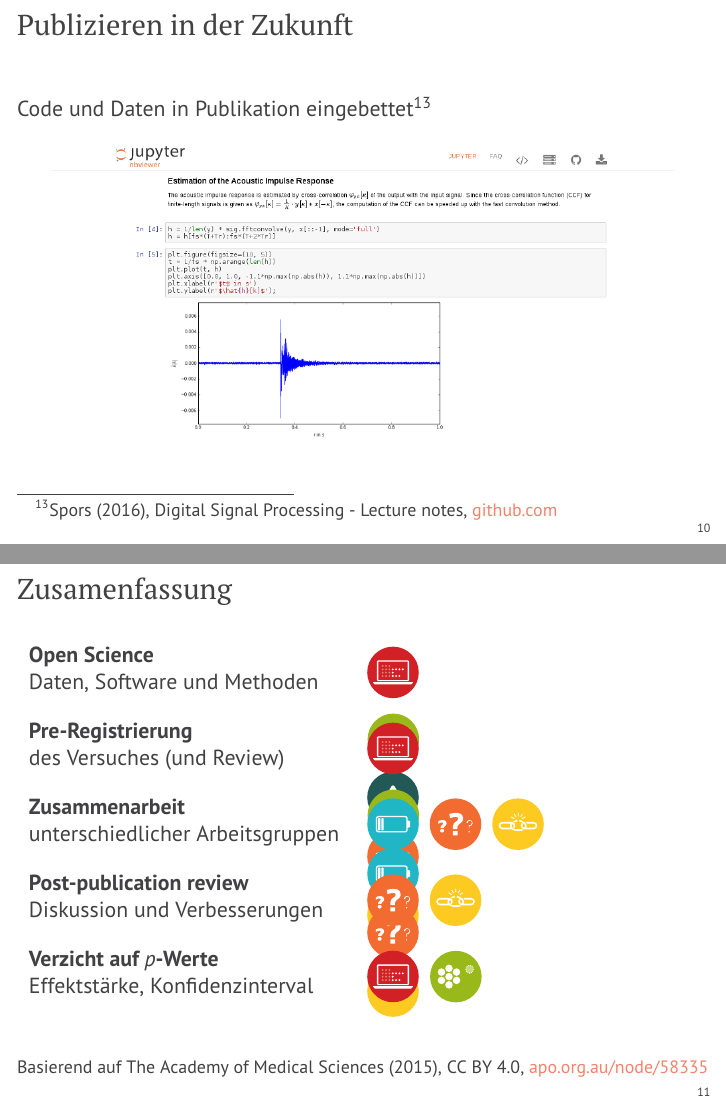
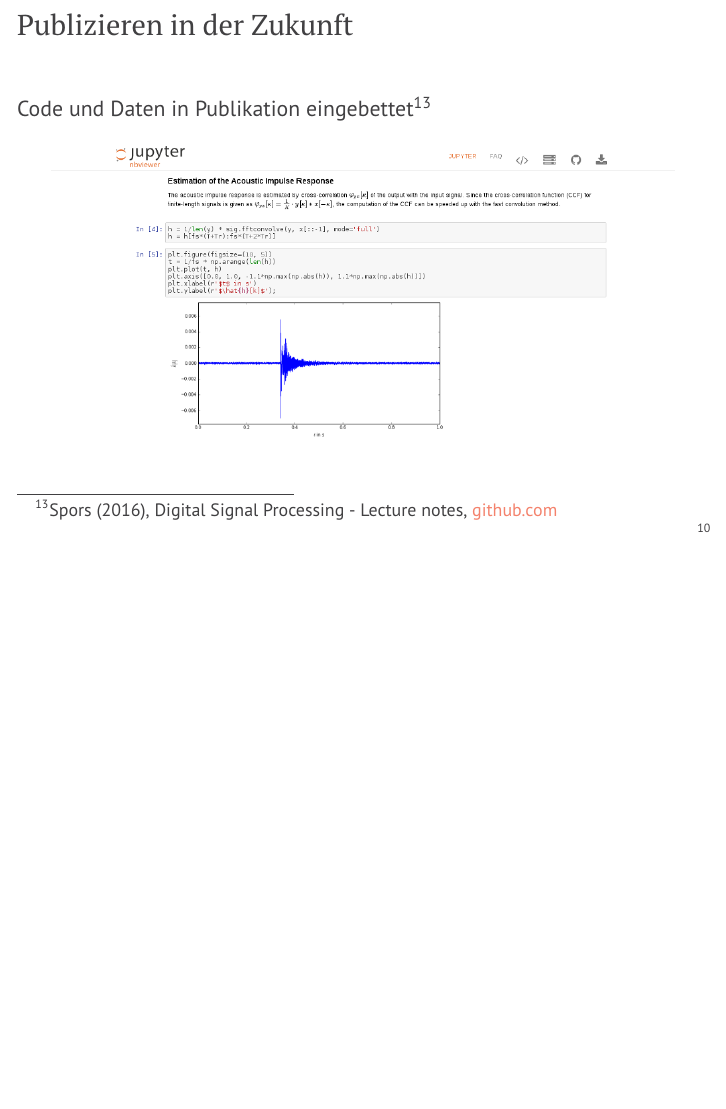
Before and after one commit to hagenw/paper-2017.03-daga, LaTeX slides (talk.tex): pages 16 and 17 of 17 before the commit and page 16 of 16 after it, the two joined at a grey line, the shorter picture padded with empty space. Compiled offline with pdfLaTeX.

Commit message:
Remove concusion slide

```diff
--- a/talk.tex
+++ b/talk.tex
@@ -371,46 +371,4 @@ in der Akustik}
 
 \end{frame}
 
-%%%%%%%%%%%%%%%%%%%%%%%%%%%%%%%%%%%%%%%%%%%%%%%%%%%%%%%%%%%%%%%%%%%%%%%%%%%%%%%%
-\begin{frame}{Zusamenfassung}
-
-    \vspace{0.5cm}
-
-    \begin{tabular}{>{\raggedright}p{5.5cm}l}
-        \textbf{Open Science} & \multirow{2}{2cm}{%
-            \includegraphics[width=1cm]{data_dredging}
-            \includegraphics[width=1cm]{omitting_null_results}
-            \includegraphics[width=1cm]{errors}
-            \includegraphics[width=1cm]{underspecified_method}
-            \includegraphics[width=1cm]{weak_experimental_design}} \\
-        Daten, Software und Methoden & \\[1em]
-        \textbf{Pre-Registrierung} & \multirow{2}{2cm}{%
-            \includegraphics[width=1cm]{data_dredging}
-            \includegraphics[width=1cm]{omitting_null_results}
-            \includegraphics[width=1cm]{underpowered_study}
-            \includegraphics[width=1cm]{underspecified_method}
-            \includegraphics[width=1cm]{weak_experimental_design}} \\
-        des Versuches (und Review) & \\[1em]
-        \textbf{Zusammenarbeit} & \multirow{2}{*}{%
-            \includegraphics[width=1cm]{underpowered_study}
-            \includegraphics[width=1cm]{underspecified_method}
-            \includegraphics[width=1cm]{weak_experimental_design}} \\
-        unterschiedlicher Arbeitsgruppen & \\[1em]
-        \textbf{Post-publication review} & \multirow{2}{*}{%
-            \includegraphics[width=1cm]{underspecified_method}
-            \includegraphics[width=1cm]{weak_experimental_design}} \\
-        Diskussion und Verbesserungen & \\[1em]
-        \textbf{Verzicht auf $p$-Werte} & \multirow{2}{*}{%
-            \includegraphics[width=1cm]{data_dredging}
-            \includegraphics[width=1cm]{omitting_null_results}} \\
-        Effektstärke, Konfidenzinterval
-        & \\
-    \end{tabular}
-
-    \vspace{1cm}
-    {\ft Basierend auf The Academy of Medical Sciences (2015), CC
-    BY 4.0, \href{http://apo.org.au/node/58335}{apo.org.au/node/58335}}
-
-\end{frame}
-
 \end{document}
```
